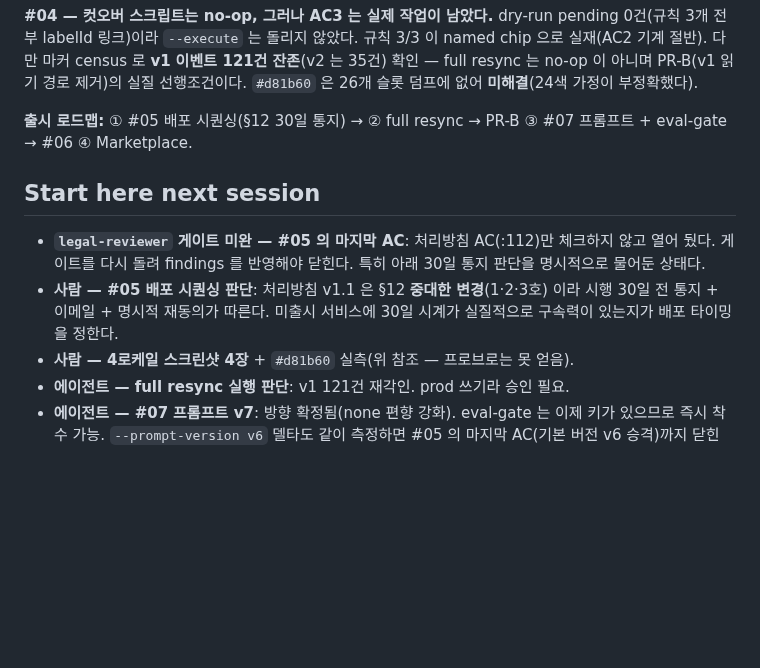
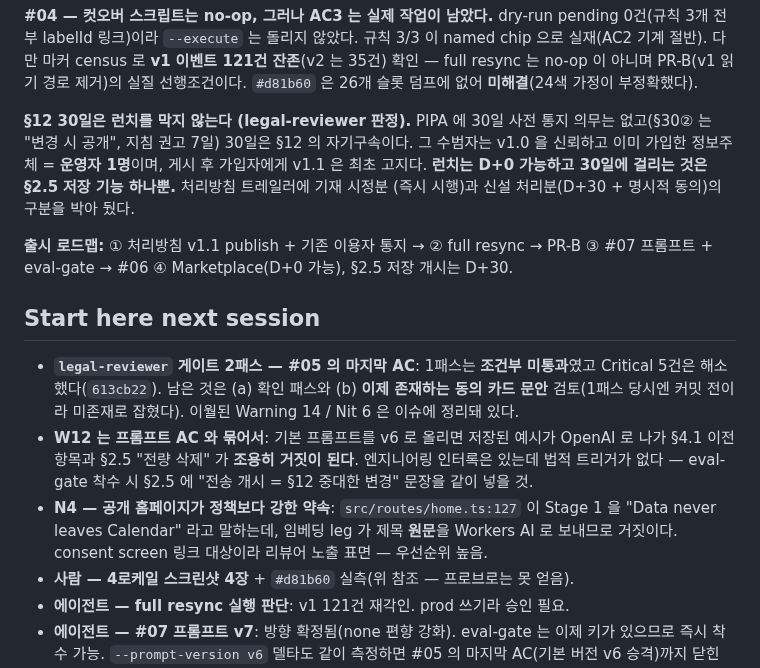
Before and after one commit to lim010111/autocolor-calendar, a Markdown page: STATUS.md, the part around the change. GitHub-like rendering; blank space fills up the shorter version.

Commit message:
docs(ec#05, status): legal 게이트 1패스 결과 + 30일 판정 반영
게이트 조건부 미통과 → Critical 5건 해소, Warning 14/Nit 6 이월. §12 30일은
런치를 막지 않는다는 판정(수범자 = 기존 이용자 1명)을 narrative 에 반영.

Co-Authored-By: Claude Opus 5 (1M context) <noreply@anthropic.com>
Claude-Session: https://claude.ai/code/session_01BygGcX1PYkAidNXfvW5tRR

```diff
--- a/STATUS.md
+++ b/STATUS.md
@@ -42,17 +42,31 @@ dry-run pending 0건(규칙 3개 전부 labelId 링크)이라 `--execute` 는
 PR-B(v1 읽기 경로 제거)의 실질 선행조건이다. `#d81b60` 은 26개 슬롯 덤프에
 없어 **미해결**(24색 가정이 부정확했다).
 
-**출시 로드맵:** ① #05 배포 시퀀싱(§12 30일 통지) → ② full resync → PR-B
-③ #07 프롬프트 + eval-gate → #06 ④ Marketplace.
+**§12 30일은 런치를 막지 않는다 (legal-reviewer 판정).** PIPA 에 30일 사전
+통지 의무는 없고(§30② 는 "변경 시 공개", 지침 권고 7일) 30일은 §12 의
+자기구속이다. 그 수범자는 v1.0 을 신뢰하고 이미 가입한 정보주체 = **운영자
+1명**이며, 게시 후 가입자에게 v1.1 은 최초 고지다. **런치는 D+0 가능하고
+30일에 걸리는 것은 §2.5 저장 기능 하나뿐.** 처리방침 트레일러에 기재 시정분
+(즉시 시행)과 신설 처리분(D+30 + 명시적 동의)의 구분을 박아 뒀다.
+
+**출시 로드맵:** ① 처리방침 v1.1 publish + 기존 이용자 통지 → ② full resync
+→ PR-B ③ #07 프롬프트 + eval-gate → #06 ④ Marketplace(D+0 가능),
+§2.5 저장 개시는 D+30.
 
 ## Start here next session
 
-- **`legal-reviewer` 게이트 미완 — #05 의 마지막 AC**: 처리방침 AC(:112)만
-  체크하지 않고 열어 뒀다. 게이트를 다시 돌려 findings 를 반영해야 닫힌다.
-  특히 아래 30일 통지 판단을 명시적으로 물어둔 상태다.
-- **사람 — #05 배포 시퀀싱 판단**: 처리방침 v1.1 은 §12 **중대한 변경**(1·2·3호)
-  이라 시행 30일 전 통지 + 이메일 + 명시적 재동의가 따른다. 미출시 서비스에
-  30일 시계가 실질적으로 구속력이 있는지가 배포 타이밍을 정한다.
+- **`legal-reviewer` 게이트 2패스 — #05 의 마지막 AC**: 1패스는 **조건부
+  미통과**였고 Critical 5건은 해소했다(`613cb22`). 남은 것은 (a) 확인 패스와
+  (b) **이제 존재하는 동의 카드 문안** 검토(1패스 당시엔 커밋 전이라 미존재로
+  잡혔다). 이월된 Warning 14 / Nit 6 은 이슈에 정리돼 있다.
+- **W12 는 프롬프트 AC 와 묶어서**: 기본 프롬프트를 v6 로 올리면 저장된 예시가
+  OpenAI 로 나가 §4.1 이전 항목과 §2.5 "전량 삭제" 가 **조용히 거짓이 된다**.
+  엔지니어링 인터록은 있는데 법적 트리거가 없다 — eval-gate 착수 시 §2.5 에
+  "전송 개시 = §12 중대한 변경" 문장을 같이 넣을 것.
+- **N4 — 공개 홈페이지가 정책보다 강한 약속**: `src/routes/home.ts:127` 이
+  Stage 1 을 "Data never leaves Calendar" 라고 말하는데, 임베딩 leg 가 제목
+  **원문**을 Workers AI 로 보내므로 거짓이다. consent screen 링크 대상이라
+  리뷰어 노출 표면 — 우선순위 높음.
 - **사람 — 4로케일 스크린샷 4장** + `#d81b60` 실측(위 참조 — 프로브로는 못 얻음).
 - **에이전트 — full resync 실행 판단**: v1 121건 재각인. prod 쓰기라 승인 필요.
 - **에이전트 — #07 프롬프트 v7**: 방향 확정됨(none 편향 강화). eval-gate 는
```
Also changed, not shown: 1 other file.
